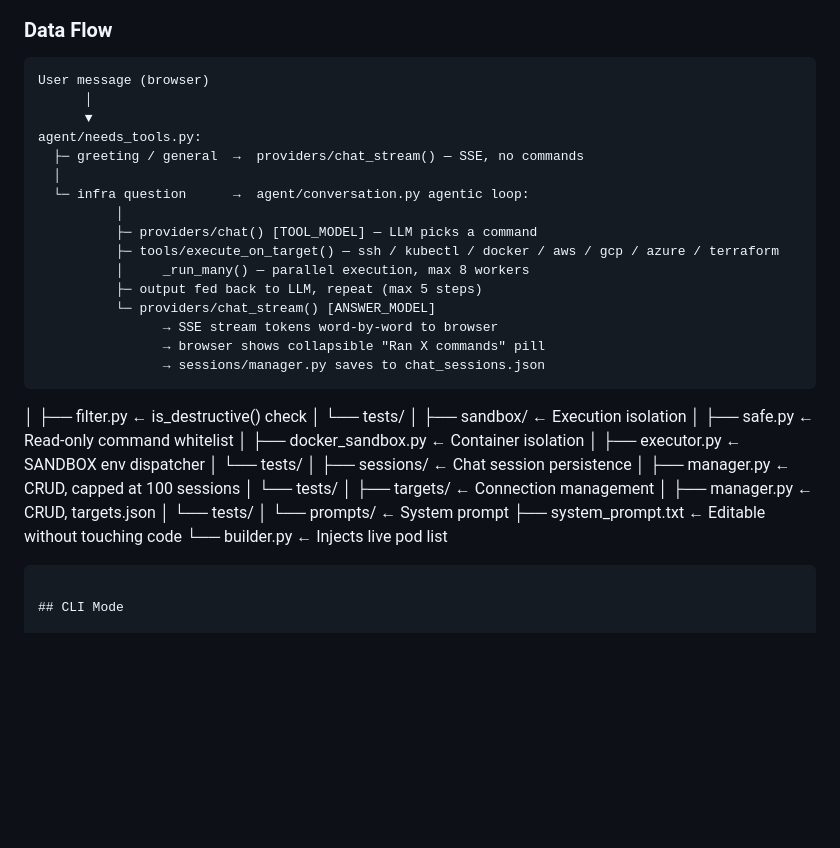
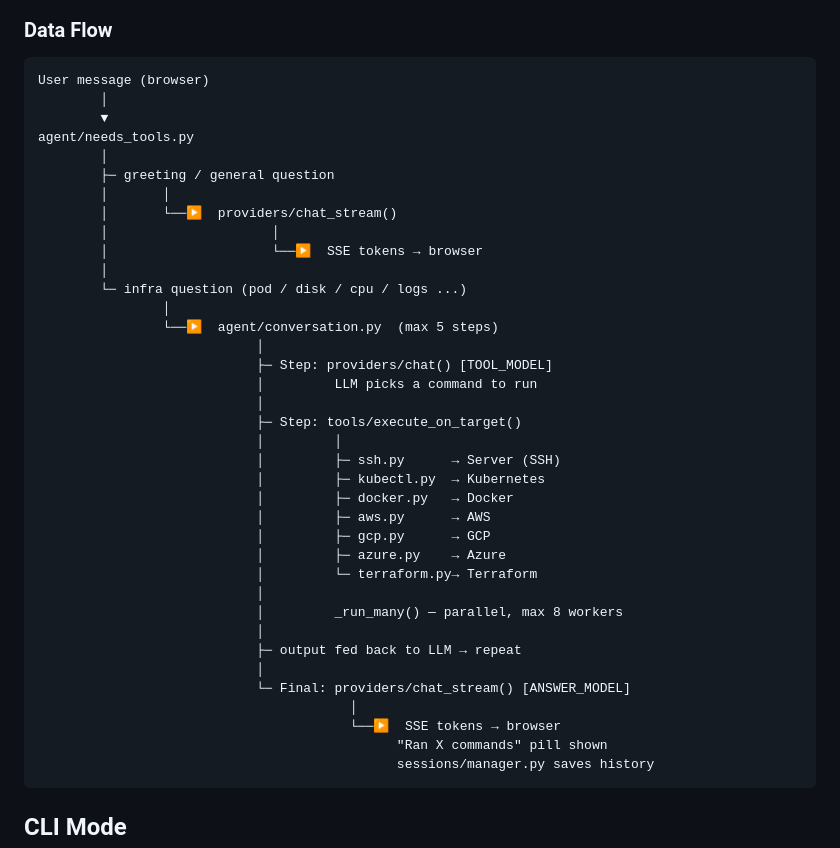
Before and after one commit to gkhandale-aziro/devops-ai, a Markdown page: README.md, the part around the change. Rendered like a GitHub page; blank space fills up the shorter version.

Commit message:
docs: fix data flow diagram alignment and remove duplicate content

````diff
--- a/README.md
+++ b/README.md
@@ -196,42 +196,42 @@ devops-ai/
 
 ```
 User message (browser)
-      │
-      ▼
-agent/needs_tools.py:
-  ├─ greeting / general  →  providers/chat_stream() — SSE, no commands
-  │
-  └─ infra question      →  agent/conversation.py agentic loop:
-          │
-          ├─ providers/chat() [TOOL_MODEL] — LLM picks a command
-          ├─ tools/execute_on_target() — ssh / kubectl / docker / aws / gcp / azure / terraform
-          │     _run_many() — parallel execution, max 8 workers
-          ├─ output fed back to LLM, repeat (max 5 steps)
-          └─ providers/chat_stream() [ANSWER_MODEL]
-                → SSE stream tokens word-by-word to browser
-                → browser shows collapsible "Ran X commands" pill
-                → sessions/manager.py saves to chat_sessions.json
-```
-│   ├── filter.py           ← is_destructive() check
-│   └── tests/
-│
-├── sandbox/                ← Execution isolation
-│   ├── safe.py             ← Read-only command whitelist
-│   ├── docker_sandbox.py   ← Container isolation
-│   ├── executor.py         ← SANDBOX env dispatcher
-│   └── tests/
-│
-├── sessions/               ← Chat session persistence
-│   ├── manager.py          ← CRUD, capped at 100 sessions
-│   └── tests/
-│
-├── targets/                ← Connection management
-│   ├── manager.py          ← CRUD, targets.json
-│   └── tests/
-│
-└── prompts/                ← System prompt
-    ├── system_prompt.txt   ← Editable without touching code
-    └── builder.py          ← Injects live pod list
+        │
+        ▼
+agent/needs_tools.py
+        │
+        ├─ greeting / general question
+        │       │
+        │       └──▶  providers/chat_stream()
+        │                     │
+        │                     └──▶  SSE tokens → browser
+        │
+        └─ infra question (pod / disk / cpu / logs ...)
+                │
+                └──▶  agent/conversation.py  (max 5 steps)
+                            │
+                            ├─ Step: providers/chat() [TOOL_MODEL]
+                            │         LLM picks a command to run
+                            │
+                            ├─ Step: tools/execute_on_target()
+                            │         │
+                            │         ├─ ssh.py      → Server (SSH)
+                            │         ├─ kubectl.py  → Kubernetes
+                            │         ├─ docker.py   → Docker
+                            │         ├─ aws.py      → AWS
+                            │         ├─ gcp.py      → GCP
+                            │         ├─ azure.py    → Azure
+                            │         └─ terraform.py→ Terraform
+                            │
+                            │         _run_many() — parallel, max 8 workers
+                            │
+                            ├─ output fed back to LLM → repeat
+                            │
+                            └─ Final: providers/chat_stream() [ANSWER_MODEL]
+                                        │
+                                        └──▶  SSE tokens → browser
+                                              "Ran X commands" pill shown
+                                              sessions/manager.py saves history
 ```
 
 ## CLI Mode
````
